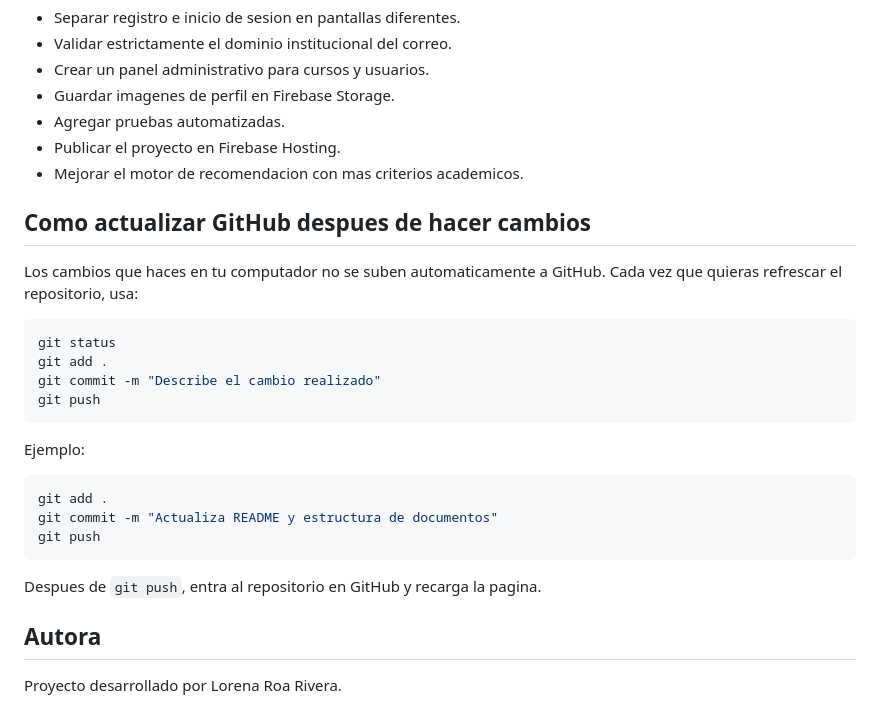
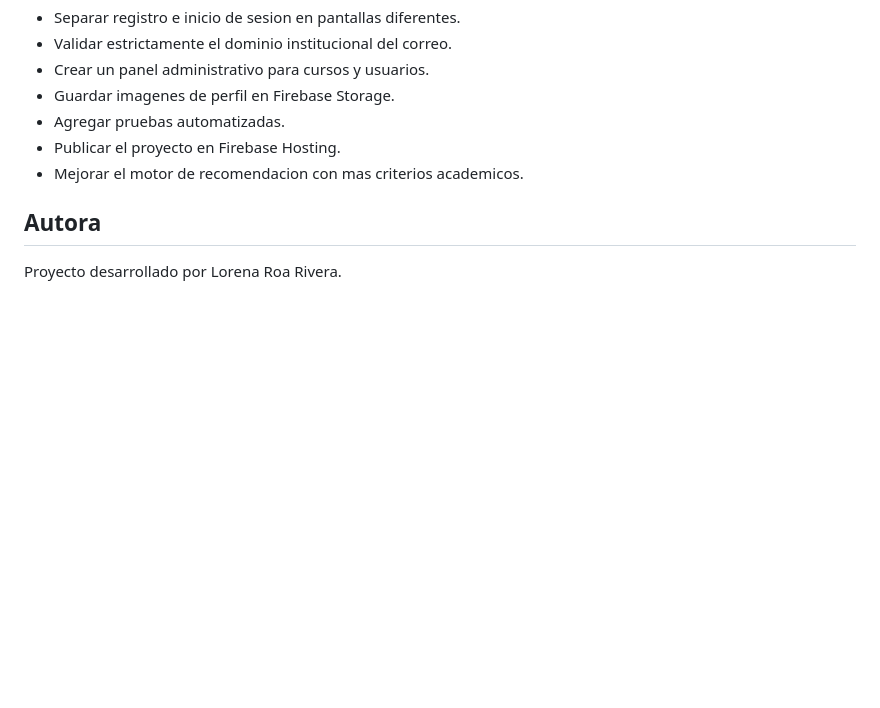
Before and after one commit to LorenaRoa25/Proyecto_SARC, a Markdown page: README.md, the part around the change. GitHub-like rendering; blank space fills up the shorter version.

Commit message:
Actualiza README del proyecto

````diff
--- a/README.md
+++ b/README.md
@@ -217,27 +217,6 @@ El proyecto ya cuenta con:
 - Publicar el proyecto en Firebase Hosting.
 - Mejorar el motor de recomendacion con mas criterios academicos.
 
-## Como actualizar GitHub despues de hacer cambios
-
-Los cambios que haces en tu computador no se suben automaticamente a GitHub. Cada vez que quieras refrescar el repositorio, usa:
-
-```bash
-git status
-git add .
-git commit -m "Describe el cambio realizado"
-git push
-```
-
-Ejemplo:
-
-```bash
-git add .
-git commit -m "Actualiza README y estructura de documentos"
-git push
-```
-
-Despues de `git push`, entra al repositorio en GitHub y recarga la pagina.
-
 ## Autora
 
 Proyecto desarrollado por Lorena Roa Rivera.
````
